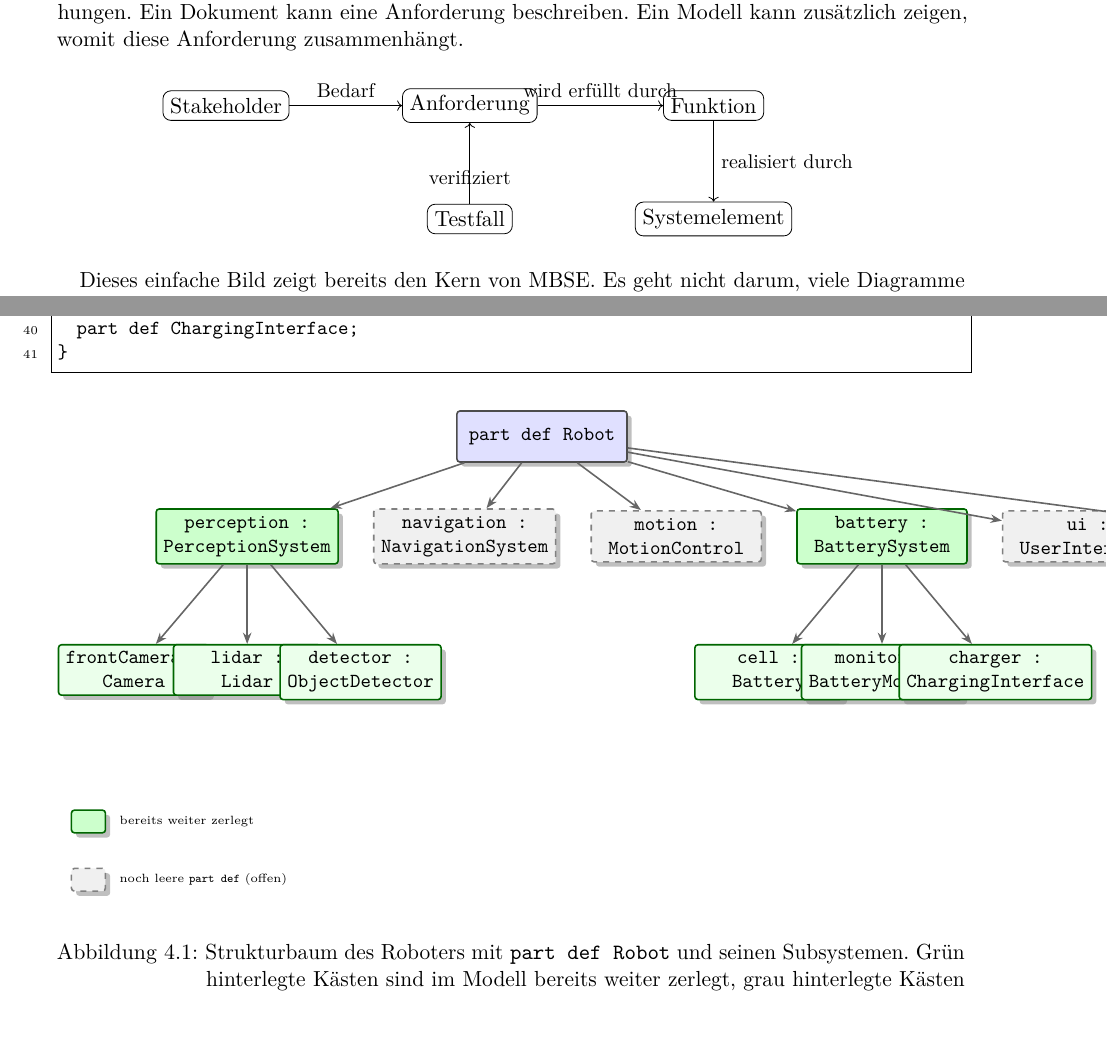
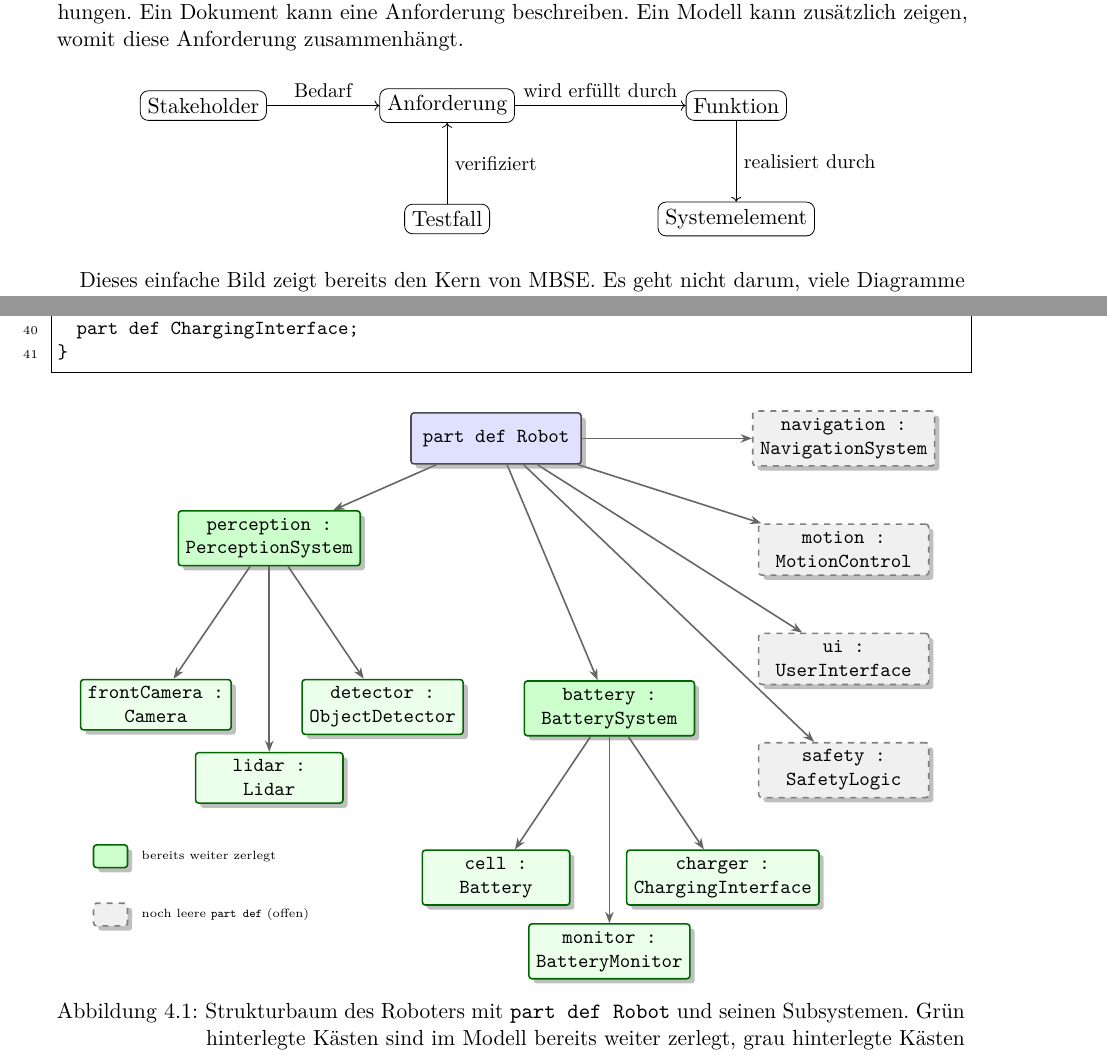
Before and after one commit to wollbaer1971/SysML_Lehrbuch, a LaTeX book (main.tex, which reads chapters/02_mbse.tex, figures/fig_struktur_robot.tex): two parts of pages 33 and 54 of 140, joined at a grey line, cut so that both start at the same text, the shorter picture padded with empty space. Compiled offline with pdfLaTeX.

Commit message:
diagrams fixed

```diff
--- a/chapters/02_mbse.tex
+++ b/chapters/02_mbse.tex
@@ -160,13 +160,13 @@ Der wichtigste Unterschied zwischen klassischer Dokumentation und MBSE liegt in
 \begin{tikzpicture}[node distance=1.6cm]
 \node (stakeholder) [draw, rounded corners] {Stakeholder};
 \node (req) [draw, rounded corners, right of=stakeholder, xshift=2.7cm] {Anforderung};
-\node (func) [draw, rounded corners, right of=req, xshift=2.7cm] {Funktion};
+\node (func) [draw, rounded corners, right of=req, xshift=3.5cm] {Funktion};
 \node (arch) [draw, rounded corners, below of=func, yshift=-0.4cm] {Systemelement};
-\node (test) [draw, rounded corners, left of=arch, xshift=-2.7cm] {Testfall};
+\node (test) [draw, rounded corners, left of=arch, xshift=-3.5cm] {Testfall};
 \draw[->] (stakeholder) -- node[above] {\small Bedarf} (req);
 \draw[->] (req) -- node[above] {\small wird erfüllt durch} (func);
 \draw[->] (func) -- node[right] {\small realisiert durch} (arch);
-\draw[->] (test) -- node[below] {\small verifiziert} (req);
+\draw[->] (test) -- node[right] {\small verifiziert} (req);
 \end{tikzpicture}
 \end{center}
 
--- a/figures/fig_struktur_robot.tex
+++ b/figures/fig_struktur_robot.tex
@@ -34,37 +34,68 @@
   ]
 
   % --- Ebene 0: Wurzel ---
-\node[root] (robot) {\texttt{part def Robot}};
+  \node[root] (robot) at (-0.99,0.05) {\texttt{part def Robot}};
 
   % --- Ebene 1: Subsysteme von Robot ---
-\node[decomposed, below=of robot, xshift=-52mm] (perception) {\texttt{perception :}\\\texttt{PerceptionSystem}};
-\node[open,       right=of perception]           (navigation) {\texttt{navigation :}\\\texttt{NavigationSystem}};
-\node[open,       right=of navigation]           (motion)     {\texttt{motion :}\\\texttt{MotionControl}};
-\node[decomposed, right=of motion]               (battery)    {\texttt{battery :}\\\texttt{BatterySystem}};
-\node[open,       right=of battery]              (ui)         {\texttt{ui :}\\\texttt{UserInterface}};
-\node[open,       right=of ui]                   (safety)     {\texttt{safety :}\\\texttt{SafetyLogic}};
+  \node[
+    decomposed,
+    below=of robot,
+    xshift=-40mm
+  ] (perception) {\texttt{perception :}\\\texttt{PerceptionSystem}};
+  \node[
+    decomposed,
+    below=3.8cm of robot,
+    xshift=20mm
+  ]  (battery)    {\texttt{battery :}\\\texttt{BatterySystem}};
 
+  \node[open, right=3cm of robot ] (navigation) {\texttt{navigation :}\\\texttt{NavigationSystem}};
+  \node[open, below=1cm of navigation] (motion)     {\texttt{motion :}\\\texttt{MotionControl}};
+
+  \node[open, below=1cm of motion] (ui)         {\texttt{ui :}\\\texttt{UserInterface}};
+  \node[open, below=1cm of ui]   (safety)     {\texttt{safety :}\\\texttt{SafetyLogic}};
+
+  \begin{scope}[on background layer]
     \foreach \n in {perception,navigation,motion,battery,ui,safety}
     \draw[edg] (robot) -- (\n);
+  \end{scope}
 
   % --- Ebene 2: Zerlegung von PerceptionSystem ---
-\node[leaf, below=14mm of perception, xshift=-20mm] (camera)   {\texttt{frontCamera :}\\\texttt{Camera}};
-\node[leaf, below=14mm of perception]               (lidar)    {\texttt{lidar :}\\\texttt{Lidar}};
-\node[leaf, below=14mm of perception, xshift=20mm]  (detector) {\texttt{detector :}\\\texttt{ObjectDetector}};
+  \node[
+    leaf,
+    below=1.98cm of perception,
+    xshift=-20mm
+  ] (camera)   {\texttt{frontCamera :}\\\texttt{Camera}};
+  \node[leaf, below=3.27cm of perception]               (lidar)    {\texttt{lidar :}\\\texttt{Lidar}};
+  \node[
+    leaf,
+    below=1.98cm of perception,
+    xshift=20mm
+  ]  (detector) {\texttt{detector :}\\\texttt{ObjectDetector}};
 
   \foreach \n in {camera,lidar,detector}
   \draw[edg] (perception) -- (\n);
 
   % --- Ebene 2: Zerlegung von BatterySystem ---
-\node[leaf, below=14mm of battery, xshift=-20mm] (cell)    {\texttt{cell :}\\\texttt{Battery}};
-\node[leaf, below=14mm of battery]               (monitor) {\texttt{monitor :}\\\texttt{BatteryMonitor}};
-\node[leaf, below=14mm of battery, xshift=20mm]  (charger) {\texttt{charger :}\\\texttt{ChargingInterface}};
+  \node[leaf, below=1.99cm of battery, xshift=-20mm] (cell)    {\texttt{cell :}\\\texttt{Battery}};
+  \node[leaf, below=3.29cm of battery]               (monitor) {\texttt{monitor :}\\\texttt{BatteryMonitor}};
+  \node[
+    leaf,
+    below=1.99cm of battery,
+    xshift=20mm
+  ]  (charger) {\texttt{charger :}\\\texttt{ChargingInterface}};
 
   \foreach \n in {cell,monitor,charger}
   \draw[edg] (battery) -- (\n);
 
   % --- Legende ---
-\node[decomposed, minimum width=6mm, minimum height=4mm, below=20mm of camera, xshift=-8mm, font=\tiny] (leg1) {};
+  \node[
+    decomposed,
+    minimum width=6mm,
+    minimum height=4mm,
+    below=20mm of camera,
+    xshift=-8mm,
+    font=\tiny
+  ] (leg1) {};
   \node[right=1mm of leg1, font=\tiny, align=left] {bereits weiter zerlegt};
   \node[open, minimum width=6mm, minimum height=4mm, below=6mm of leg1, font=\tiny] (leg2) {};
   \node[right=1mm of leg2, font=\tiny, align=left] {noch leere \texttt{part def} (offen)};
--- a/main.tex
+++ b/main.tex
@@ -21,7 +21,7 @@
 \usepackage{caption}
 \usepackage{float}
 \usepackage{tikz}
-\usetikzlibrary{positioning,arrows.meta,shadows,calc,quotes}
+\usetikzlibrary{positioning,arrows.meta,shadows,calc,quotes,backgrounds}
 \usepackage{tcolorbox}
 \usepackage{amsmath}
 \usepackage{makeidx}
```
Lines whose indentation alone changed are shown as unchanged.
